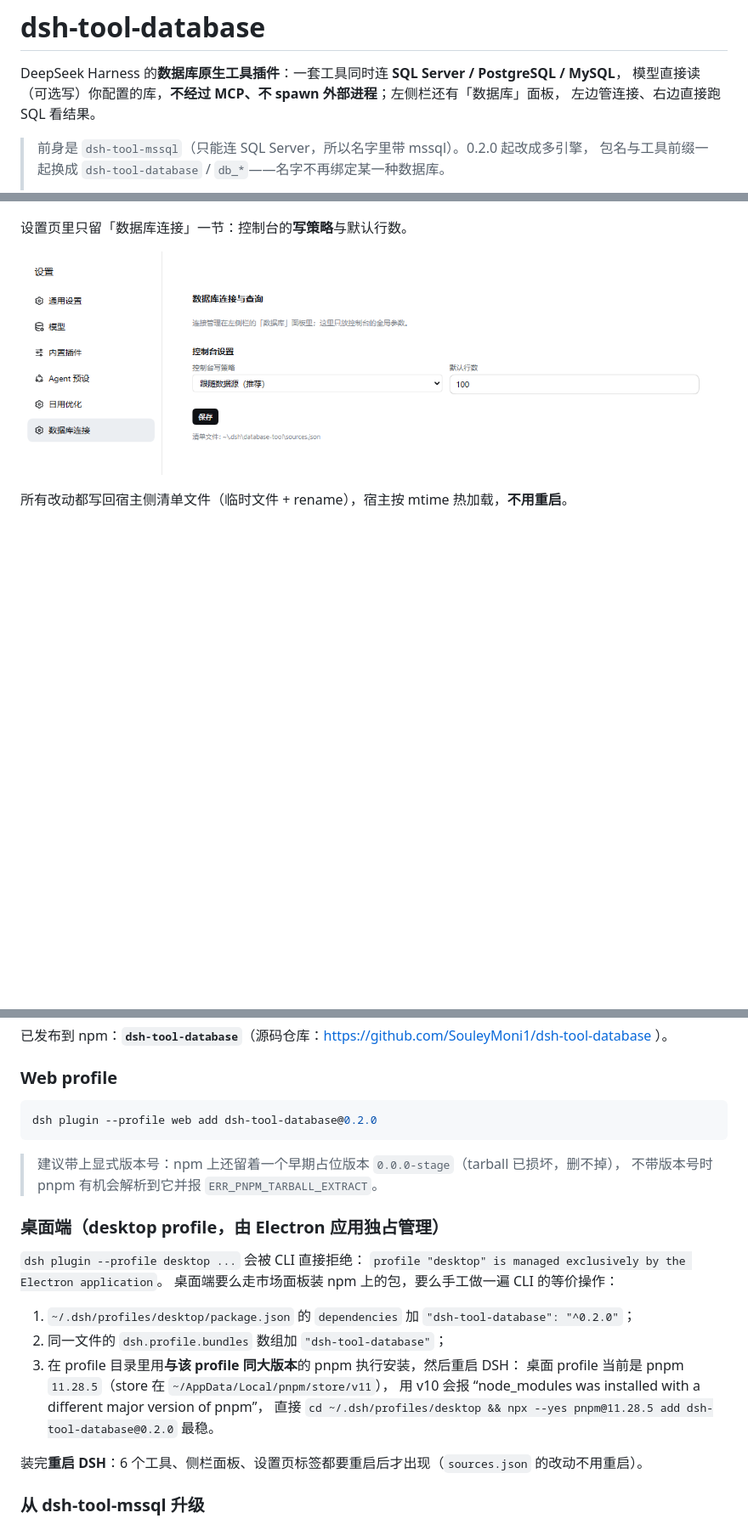
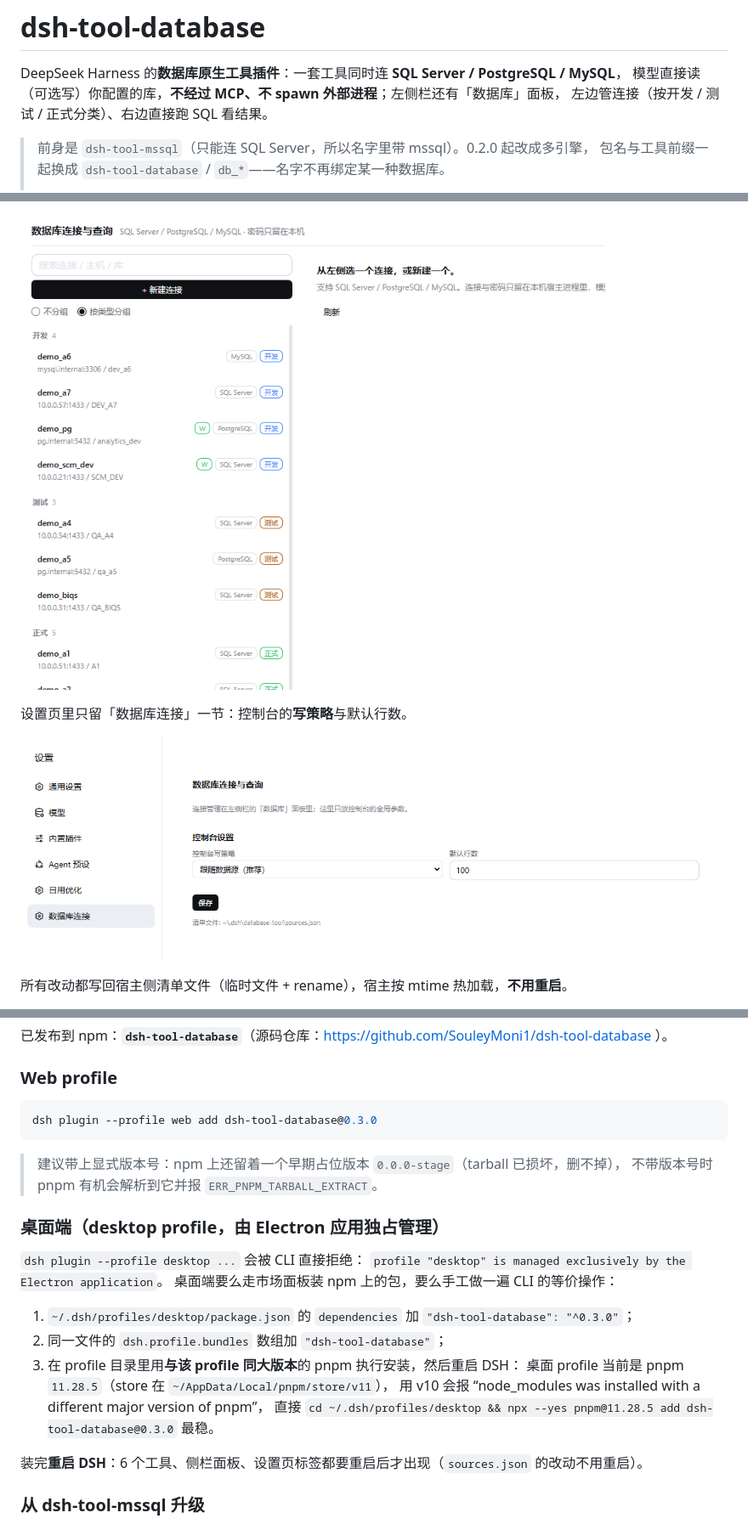
Before and after one commit to SouleyMoni1/dsh-tool-database, a Markdown page: README.md, 3 parts joined by grey strips. Shown at 85% size. Rendered like a GitHub page; pictures changed too: docs/images/stage-grouping.png (added); blank space fills up the shorter version.

````diff
--- a/README.md
+++ b/README.md
@@ -2,7 +2,7 @@
 
 DeepSeek Harness 的**数据库原生工具插件**：一套工具同时连 **SQL Server / PostgreSQL / MySQL**，
 模型直接读（可选写）你配置的库，**不经过 MCP、不 spawn 外部进程**；左侧栏还有「数据库」面板，
-左边管连接、右边直接跑 SQL 看结果。
+左边管连接（按开发 / 测试 / 正式分类）、右边直接跑 SQL 看结果。
 
 > 前身是 `dsh-tool-mssql`（只能连 SQL Server，所以名字里带 mssql）。0.2.0 起改成多引擎，
 > 包名与工具前缀一起换成 `dsh-tool-database` / `db_*`——名字不再绑定某一种数据库。
@@ -64,3 +78,4 @@ DeepSeek Harness 的**数据库原生工具插件**：一套工具同时连 **SQ
+![按类型分组：开发 / 测试 / 正式，组内按别名排序](docs/images/stage-grouping.png)
 
 设置页里只留「数据库连接」一节：控制台的**写策略**与默认行数。
 
@@ -75,7 +90,7 @@ DeepSeek Harness 的**数据库原生工具插件**：一套工具同时连 **SQ
 ### Web profile
 
 ```bash
-dsh plugin --profile web add dsh-tool-database@0.2.0
+dsh plugin --profile web add dsh-tool-database@0.3.0
 ```
 
 > 建议带上显式版本号：npm 上还留着一个早期占位版本 `0.0.0-stage`（tarball 已损坏，删不掉），
@@ -87,12 +102,12 @@ dsh plugin --profile web add dsh-tool-database@0.2.0
 `profile "desktop" is managed exclusively by the Electron application`。
 桌面端要么走市场面板装 npm 上的包，要么手工做一遍 CLI 的等价操作：
 
-1. `~/.dsh/profiles/desktop/package.json` 的 `dependencies` 加 `"dsh-tool-database": "^0.2.0"`；
+1. `~/.dsh/profiles/desktop/package.json` 的 `dependencies` 加 `"dsh-tool-database": "^0.3.0"`；
 2. 同一文件的 `dsh.profile.bundles` 数组加 `"dsh-tool-database"`；
 3. 在 profile 目录里用**与该 profile 同大版本**的 pnpm 执行安装，然后重启 DSH：
    桌面 profile 当前是 pnpm `11.28.5`（store 在 `~/AppData/Local/pnpm/store/v11`），
    用 v10 会报 “node_modules was installed with a different major version of pnpm”，
-   直接 `cd ~/.dsh/profiles/desktop && npx --yes pnpm@11.28.5 add dsh-tool-database@0.2.0` 最稳。
+   直接 `cd ~/.dsh/profiles/desktop && npx --yes pnpm@11.28.5 add dsh-tool-database@0.3.0` 最稳。
 
 装完**重启 DSH**：6 个工具、侧栏面板、设置页标签都要重启后才出现（`sources.json` 的改动不用重启）。
 
````
Also changed, not shown: other parts of README.md (+23 -4 lines), docs/USAGE.md (+5 -2 lines), docs/images/advanced-dsn.png (added), docs/images/connection-form.png, docs/images/database-panel.png, 8 other files.
